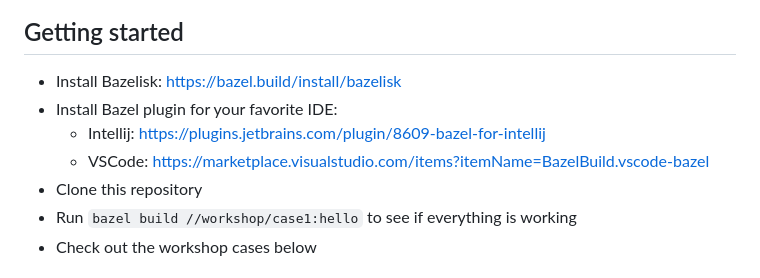
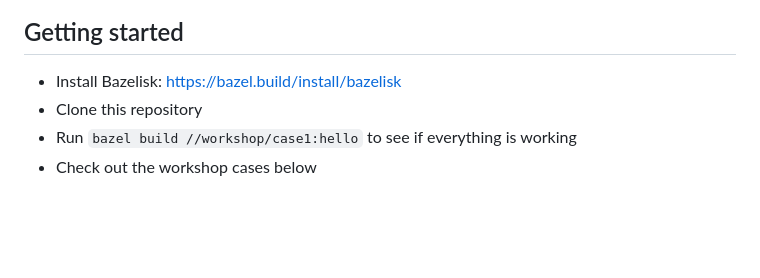
Before and after one commit to fremtind/bazel_workshop, a Markdown page: README.md, the part around the change. Drawn GitHub-style; blank space fills up the shorter version.

Commit message:
fjern plugins fra readme

```diff
--- a/README.md
+++ b/README.md
@@ -2,9 +2,6 @@
 
 ## Getting started
 - Install Bazelisk: https://bazel.build/install/bazelisk
-- Install Bazel plugin for your favorite IDE:
-  - Intellij: https://plugins.jetbrains.com/plugin/8609-bazel-for-intellij
-  - VSCode: https://marketplace.visualstudio.com/items?itemName=BazelBuild.vscode-bazel
 - Clone this repository
 - Run `bazel build //workshop/case1:hello` to see if everything is working
 - Check out the workshop cases below
```
